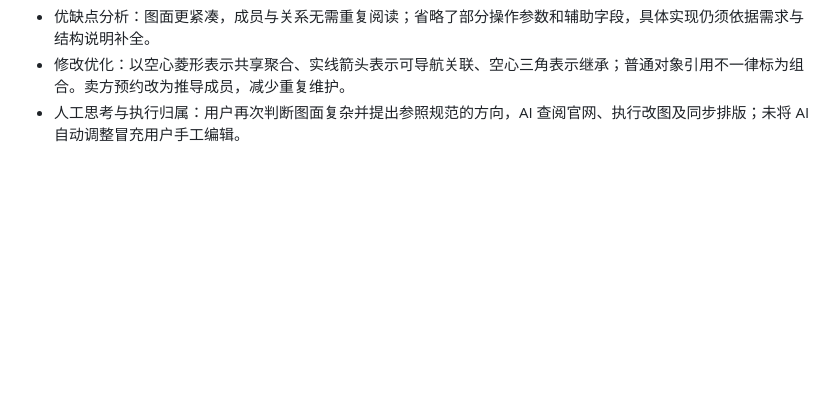
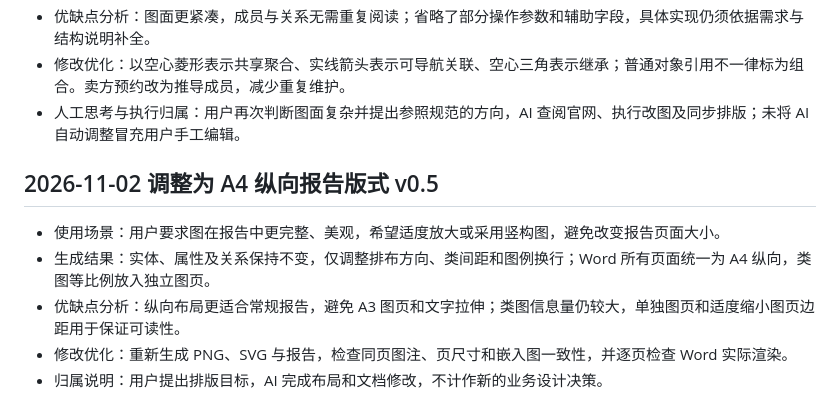
Before and after one commit to koishikois259/campus-market, a Markdown page: AI使用记录/实验二_AI使用记录.md, the part around the change. Drawn GitHub-style; blank space fills up the shorter version.

```diff
--- a/AI使用记录/实验二_AI使用记录.md
+++ b/AI使用记录/实验二_AI使用记录.md
@@ -74,3 +74,11 @@
 - 优缺点分析：图面更紧凑，成员与关系无需重复阅读；省略了部分操作参数和辅助字段，具体实现仍须依据需求与结构说明补全。
 - 修改优化：以空心菱形表示共享聚合、实线箭头表示可导航关联、空心三角表示继承；普通对象引用不一律标为组合。卖方预约改为推导成员，减少重复维护。
 - 人工思考与执行归属：用户再次判断图面复杂并提出参照规范的方向，AI 查阅官网、执行改图及同步排版；未将 AI 自动调整冒充用户手工编辑。
+
+## 2026-11-02 调整为 A4 纵向报告版式 v0.5
+
+- 使用场景：用户要求图在报告中更完整、美观，希望适度放大或采用竖构图，避免改变报告页面大小。
+- 生成结果：实体、属性及关系保持不变，仅调整排布方向、类间距和图例换行；Word 所有页面统一为 A4 纵向，类图等比例放入独立图页。
+- 优缺点分析：纵向布局更适合常规报告，避免 A3 图页和文字拉伸；类图信息量仍较大，单独图页和适度缩小图页边距用于保证可读性。
+- 修改优化：重新生成 PNG、SVG 与报告，检查同页图注、页尺寸和嵌入图一致性，并逐页检查 Word 实际渲染。
+- 归属说明：用户提出排版目标，AI 完成布局和文档修改，不计作新的业务设计决策。
```
Also changed, not shown: UML/类图设计说明.md (+3 -2 lines), UML/UML类图.png, 4 other files.
